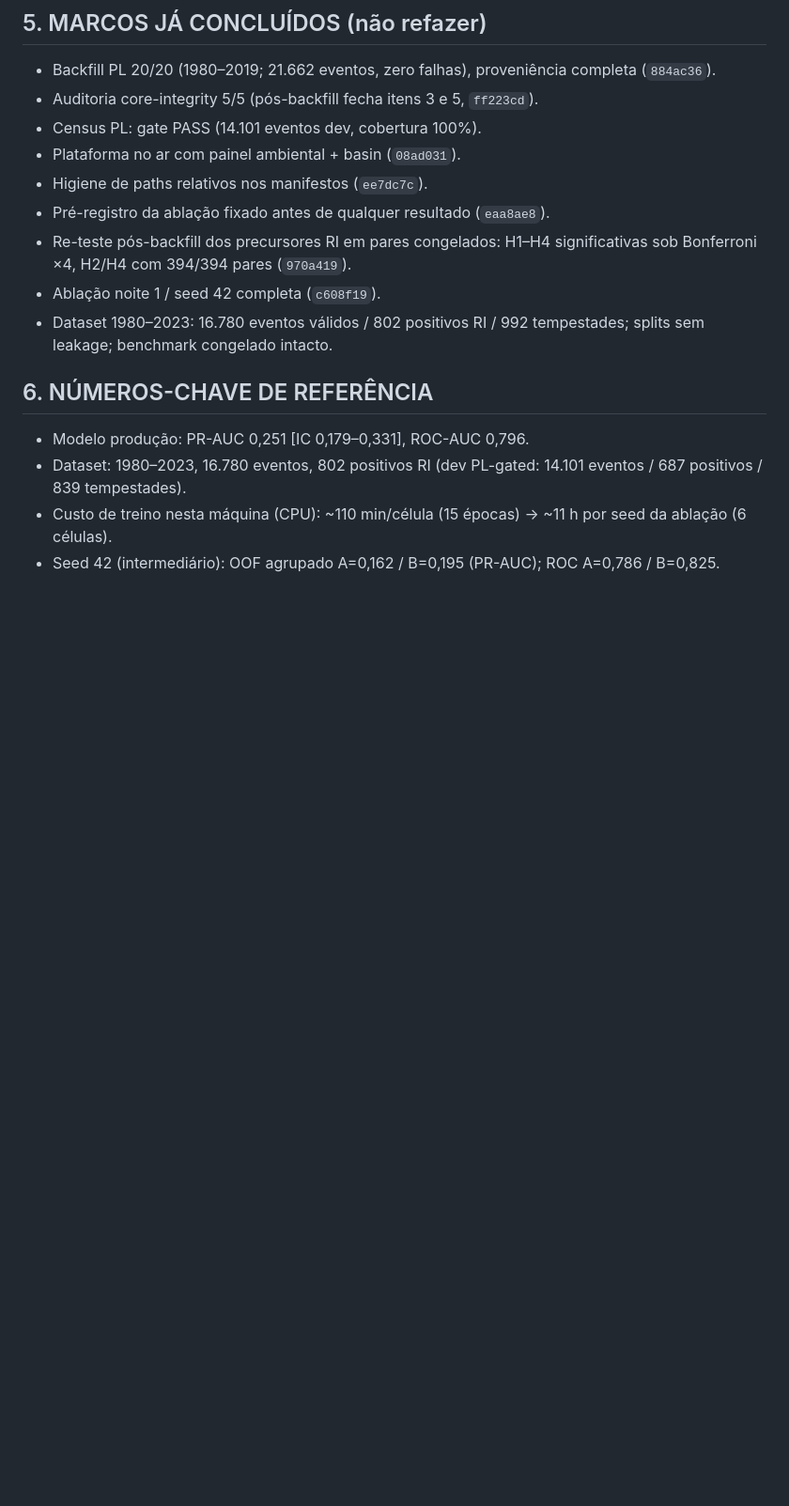
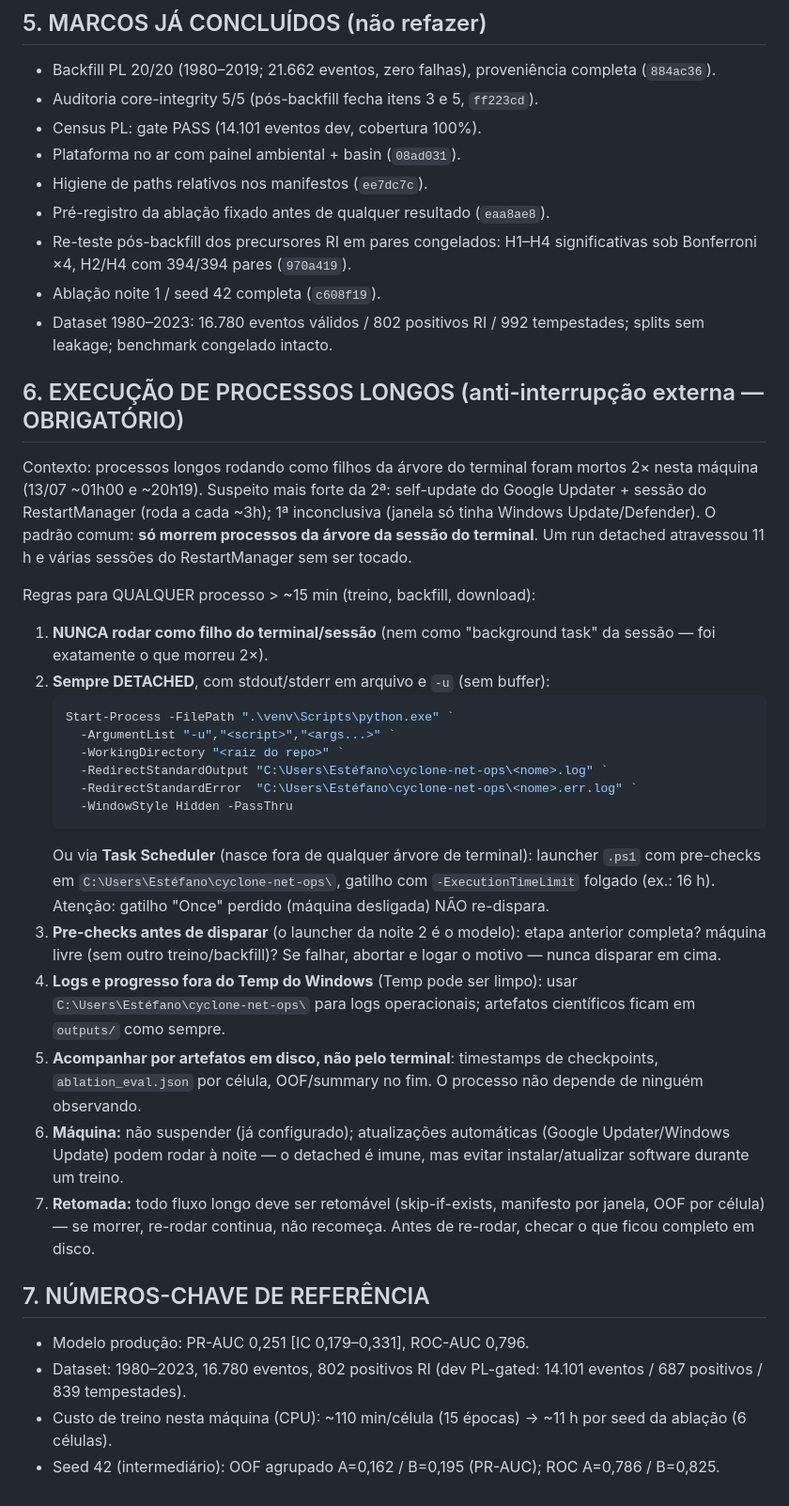
Before and after one commit to estefano-ferreira/cyclone-net, a Markdown page: docs/PROJECT_STATE.md, the part around the change. Shown at 94% size. Rendered like a GitHub page; blank space fills up the shorter version.

Commit message:
docs: long-running process execution rules in PROJECT_STATE - detached-only, pre-checks, ops logs outside Temp, resumability (lessons from external process-tree kills)

````diff
--- a/docs/PROJECT_STATE.md
+++ b/docs/PROJECT_STATE.md
@@ -100,7 +100,49 @@ lido UMA vez; sem garimpo, sem re-run.** Agregação final:
 - Dataset 1980–2023: 16.780 eventos válidos / 802 positivos RI / 992
   tempestades; splits sem leakage; benchmark congelado intacto.
 
-## 6. NÚMEROS-CHAVE DE REFERÊNCIA
+## 6. EXECUÇÃO DE PROCESSOS LONGOS (anti-interrupção externa — OBRIGATÓRIO)
+
+Contexto: processos longos rodando como filhos da árvore do terminal foram
+mortos 2× nesta máquina (13/07 ~01h00 e ~20h19). Suspeito mais forte da 2ª:
+self-update do Google Updater + sessão do RestartManager (roda a cada ~3h);
+1ª inconclusiva (janela só tinha Windows Update/Defender). O padrão comum:
+**só morrem processos da árvore da sessão do terminal**. Um run detached
+atravessou 11 h e várias sessões do RestartManager sem ser tocado.
+
+Regras para QUALQUER processo > ~15 min (treino, backfill, download):
+
+1. **NUNCA rodar como filho do terminal/sessão** (nem como "background task"
+   da sessão — foi exatamente o que morreu 2×).
+2. **Sempre DETACHED**, com stdout/stderr em arquivo e `-u` (sem buffer):
+   ```powershell
+   Start-Process -FilePath ".\venv\Scripts\python.exe" `
+     -ArgumentList "-u","<script>","<args...>" `
+     -WorkingDirectory "<raiz do repo>" `
+     -RedirectStandardOutput "C:\Users\Estéfano\cyclone-net-ops\<nome>.log" `
+     -RedirectStandardError  "C:\Users\Estéfano\cyclone-net-ops\<nome>.err.log" `
+     -WindowStyle Hidden -PassThru
+   ```
+   Ou via **Task Scheduler** (nasce fora de qualquer árvore de terminal):
+   launcher `.ps1` com pre-checks em `C:\Users\Estéfano\cyclone-net-ops\`,
+   gatilho com `-ExecutionTimeLimit` folgado (ex.: 16 h). Atenção: gatilho
+   "Once" perdido (máquina desligada) NÃO re-dispara.
+3. **Pre-checks antes de disparar** (o launcher da noite 2 é o modelo):
+   etapa anterior completa? máquina livre (sem outro treino/backfill)?
+   Se falhar, abortar e logar o motivo — nunca disparar em cima.
+4. **Logs e progresso fora do Temp do Windows** (Temp pode ser limpo):
+   usar `C:\Users\Estéfano\cyclone-net-ops\` para logs operacionais;
+   artefatos científicos ficam em `outputs/` como sempre.
+5. **Acompanhar por artefatos em disco, não pelo terminal**: timestamps de
+   checkpoints, `ablation_eval.json` por célula, OOF/summary no fim. O
+   processo não depende de ninguém observando.
+6. **Máquina:** não suspender (já configurado); atualizações automáticas
+   (Google Updater/Windows Update) podem rodar à noite — o detached é
+   imune, mas evitar instalar/atualizar software durante um treino.
+7. **Retomada:** todo fluxo longo deve ser retomável (skip-if-exists,
+   manifesto por janela, OOF por célula) — se morrer, re-rodar continua,
+   não recomeça. Antes de re-rodar, checar o que ficou completo em disco.
+
+## 7. NÚMEROS-CHAVE DE REFERÊNCIA
 
 - Modelo produção: PR-AUC 0,251 [IC 0,179–0,331], ROC-AUC 0,796.
 - Dataset: 1980–2023, 16.780 eventos, 802 positivos RI (dev PL-gated:
````
